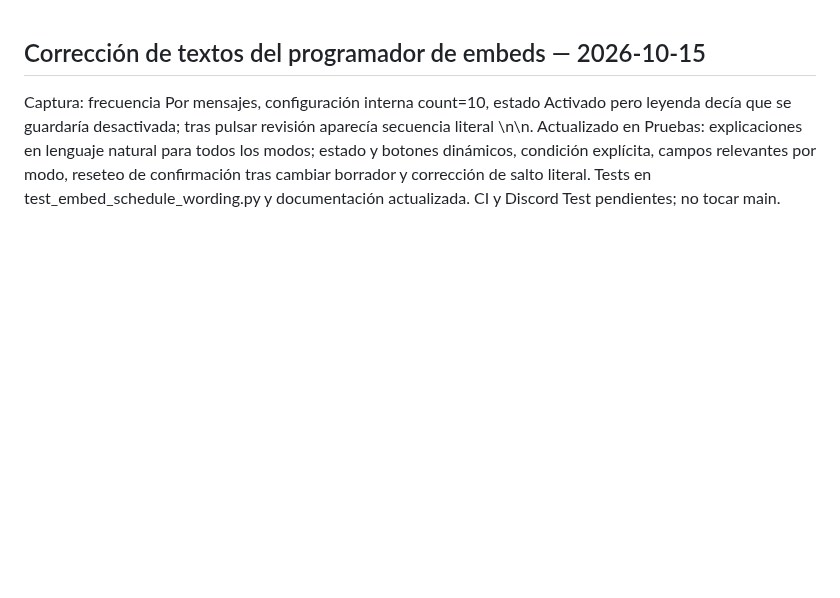
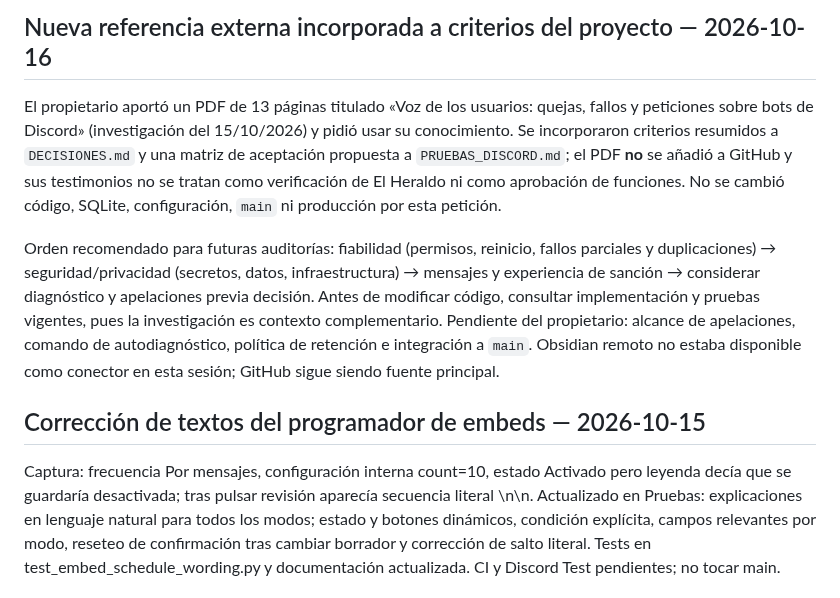
Before and after one commit to ElCreador5/el-heraldo-bot, a Markdown page: CONTINUIDAD_AGENTES.md, the part around the change. Rendered like a GitHub page; blank space fills up the shorter version.

```diff
--- a/CONTINUIDAD_AGENTES.md
+++ b/CONTINUIDAD_AGENTES.md
@@ -1,3 +1,9 @@
+## Nueva referencia externa incorporada a criterios del proyecto — 2026-10-16
+
+El propietario aportó un PDF de 13 páginas titulado «Voz de los usuarios: quejas, fallos y peticiones sobre bots de Discord» (investigación del 15/10/2026) y pidió usar su conocimiento. Se incorporaron criterios resumidos a `DECISIONES.md` y una matriz de aceptación propuesta a `PRUEBAS_DISCORD.md`; el PDF **no** se añadió a GitHub y sus testimonios no se tratan como verificación de El Heraldo ni como aprobación de funciones. No se cambió código, SQLite, configuración, `main` ni producción por esta petición.
+
+Orden recomendado para futuras auditorías: fiabilidad (permisos, reinicio, fallos parciales y duplicaciones) → seguridad/privacidad (secretos, datos, infraestructura) → mensajes y experiencia de sanción → considerar diagnóstico y apelaciones previa decisión. Antes de modificar código, consultar implementación y pruebas vigentes, pues la investigación es contexto complementario. Pendiente del propietario: alcance de apelaciones, comando de autodiagnóstico, política de retención e integración a `main`. Obsidian remoto no estaba disponible como conector en esta sesión; GitHub sigue siendo fuente principal.
+
 ## Corrección de textos del programador de embeds — 2026-10-15
 
 Captura: frecuencia Por mensajes, configuración interna count=10, estado Activado pero leyenda decía que se guardaría desactivada; tras pulsar revisión aparecía secuencia literal \\n\\n. Actualizado en Pruebas: explicaciones en lenguaje natural para todos los modos; estado y botones dinámicos, condición explícita, campos relevantes por modo, reseteo de confirmación tras cambiar borrador y corrección de salto literal. Tests en test_embed_schedule_wording.py y documentación actualizada. CI y Discord Test pendientes; no tocar main.
```
Also changed, not shown: DECISIONES.md (+8 -0 lines), PRUEBAS_DISCORD.md (+15 -0 lines).
